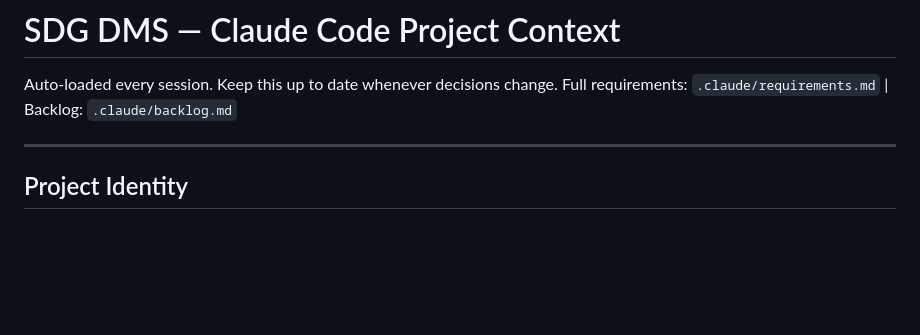
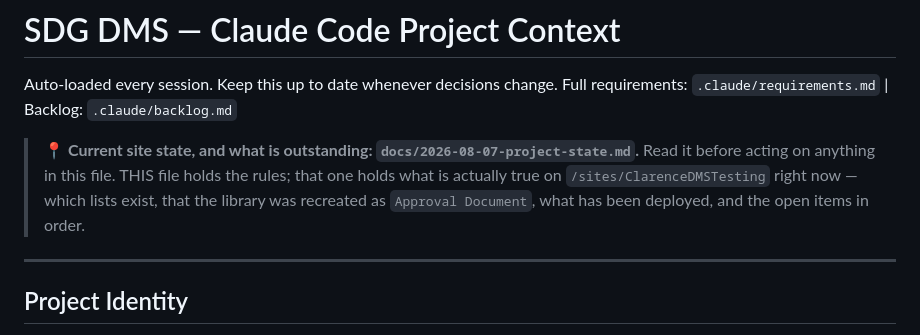
Before and after one commit to ClarenceChoJinHeng/DMS-Sharepoint-SPFX, a Markdown page: CLAUDE.md, the part around the change. Drawn GitHub-style; blank space fills up the shorter version.

```diff
--- a/CLAUDE.md
+++ b/CLAUDE.md
@@ -2,6 +2,11 @@
 
 Auto-loaded every session. Keep this up to date whenever decisions change.
 Full requirements: `.claude/requirements.md` | Backlog: `.claude/backlog.md`
+
+> 📍 **Current site state, and what is outstanding: `docs/2026-08-07-project-state.md`.**
+> Read it before acting on anything in this file. THIS file holds the rules; that one holds what
+> is actually true on `/sites/ClarenceDMSTesting` right now — which lists exist, that the library
+> was recreated as `Approval Document`, what has been deployed, and the open items in order.
 
 ---
 
```
Also changed, not shown: docs/2026-08-07-project-state.md (added, +180 -0 lines).
